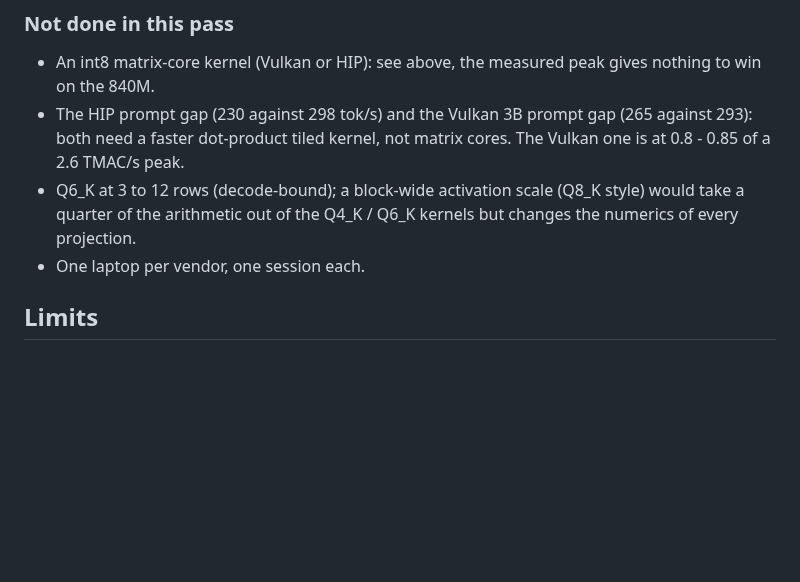
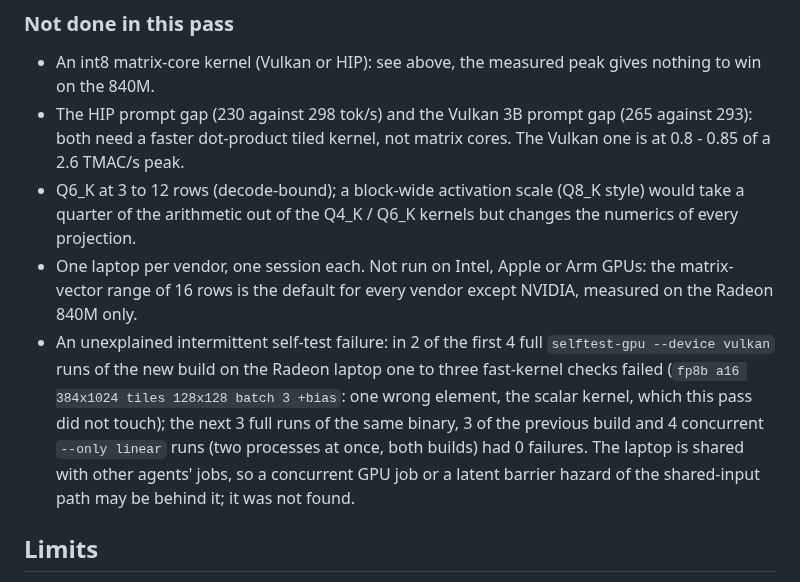
Before and after one commit to Marco-Lu2508/fLLM, a Markdown page: docs/benchmarks.md, the part around the change. Drawn GitHub-style; blank space fills up the shorter version.

Commit message:
Docs: note the unexplained intermittent self-test failure and the untested vendors

```diff
--- a/docs/benchmarks.md
+++ b/docs/benchmarks.md
@@ -462,7 +462,8 @@ plans all 32 layers with a 10320-token context from an empty card (budget 7.36 o
 * An int8 matrix-core kernel (Vulkan or HIP): see above, the measured peak gives nothing to win on the 840M.
 * The HIP prompt gap (230 against 298 tok/s) and the Vulkan 3B prompt gap (265 against 293): both need a faster dot-product tiled kernel, not matrix cores. The Vulkan one is at 0.8 - 0.85 of a 2.6 TMAC/s peak.
 * Q6_K at 3 to 12 rows (decode-bound); a block-wide activation scale (Q8_K style) would take a quarter of the arithmetic out of the Q4_K / Q6_K kernels but changes the numerics of every projection.
-* One laptop per vendor, one session each.
+* One laptop per vendor, one session each. Not run on Intel, Apple or Arm GPUs: the matrix-vector range of 16 rows is the default for every vendor except NVIDIA, measured on the Radeon 840M only.
+* An unexplained intermittent self-test failure: in 2 of the first 4 full `selftest-gpu --device vulkan` runs of the new build on the Radeon laptop one to three fast-kernel checks failed (`fp8b a16 384x1024 tiles 128x128 batch 3 +bias`: one wrong element, the scalar kernel, which this pass did not touch); the next 3 full runs of the same binary, 3 of the previous build and 4 concurrent `--only linear` runs (two processes at once, both builds) had 0 failures. The laptop is shared with other agents' jobs, so a concurrent GPU job or a latent barrier hazard of the shared-input path may be behind it; it was not found.
 ## Limits
 
 * One machine per vendor, one run of each configuration (medians of three requests, but no repeated sessions); expect a few percent of noise.
```
